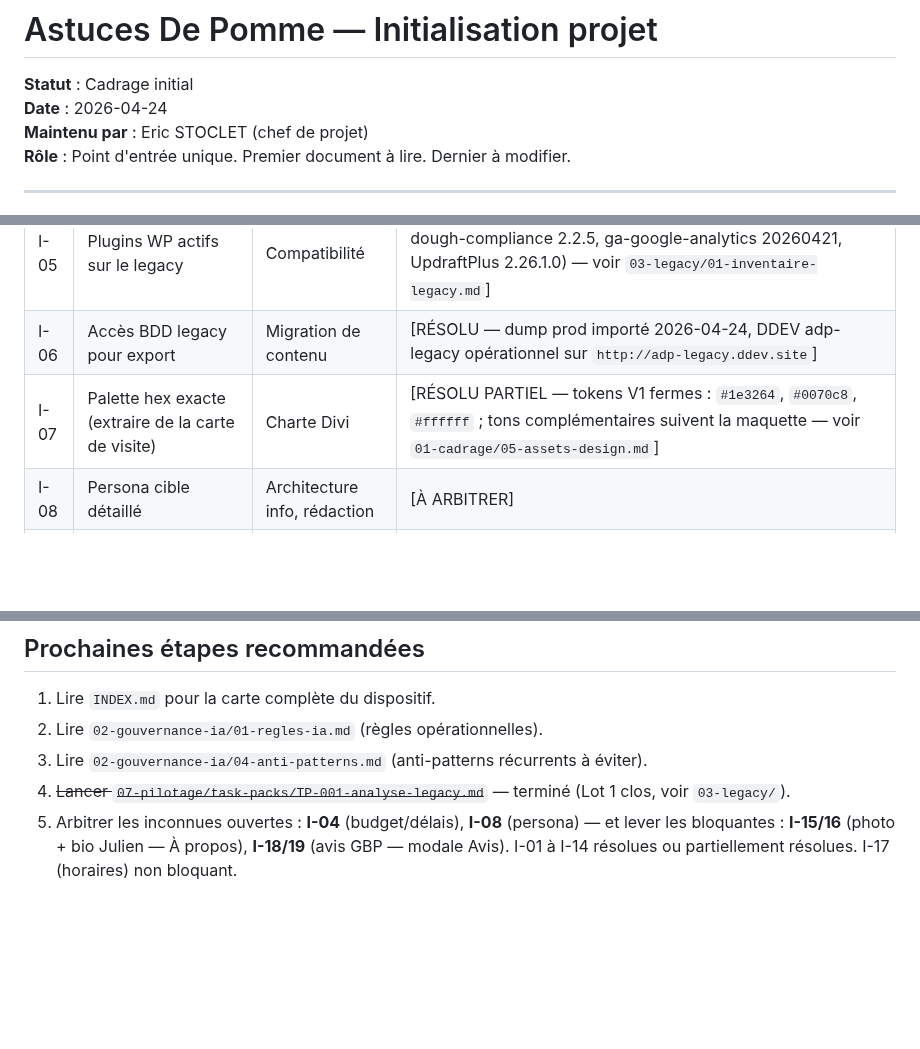
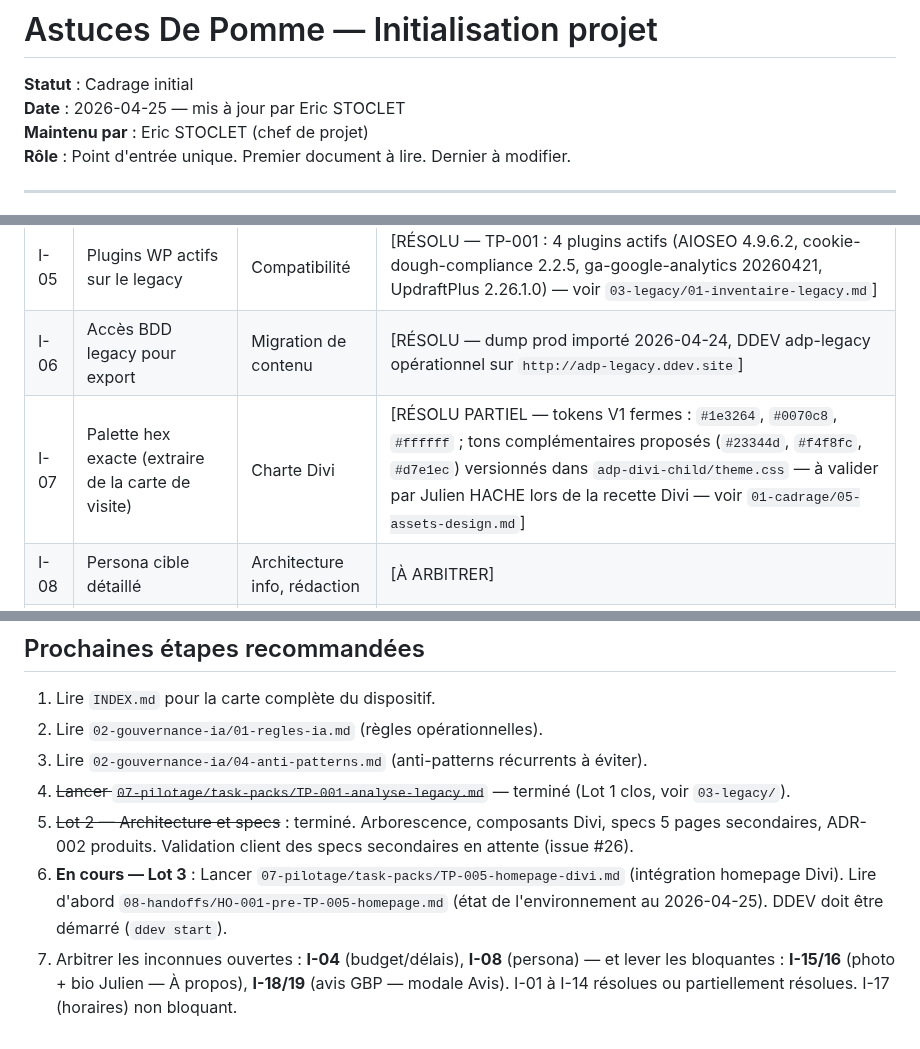
Before and after one commit to estoclet/adp-docs, a Markdown page: 00-initialisation-projet.md, 3 parts joined by grey strips. Drawn GitHub-style; blank space fills up the shorter version.

Commit message:
00-init : date, I-07 tons complémentaires, prochaines étapes Lot 3 (TP-005 prêt)
Co-Authored-By: Claude Sonnet 4.6 <noreply@anthropic.com>

```diff
--- a/00-initialisation-projet.md
+++ b/00-initialisation-projet.md
@@ -1,7 +1,7 @@
 # Astuces De Pomme — Initialisation projet
 
 **Statut** : Cadrage initial
-**Date** : 2026-04-24
+**Date** : 2026-04-25 — mis à jour par Eric STOCLET
 **Maintenu par** : Eric STOCLET (chef de projet)
 **Rôle** : Point d'entrée unique. Premier document à lire. Dernier à modifier.
 
@@ -65,7 +65,7 @@ Ces inconnues doivent être arbitrées par un humain avant que le travail concer
 | I-04 | Budget et délais | Lotissement | [À ARBITRER] |
 | I-05 | Plugins WP actifs sur le legacy | Compatibilité | [RÉSOLU — TP-001 : 4 plugins actifs (AIOSEO 4.9.6.2, cookie-dough-compliance 2.2.5, ga-google-analytics 20260421, UpdraftPlus 2.26.1.0) — voir `03-legacy/01-inventaire-legacy.md`] |
 | I-06 | Accès BDD legacy pour export | Migration de contenu | [RÉSOLU — dump prod importé 2026-04-24, DDEV adp-legacy opérationnel sur `http://adp-legacy.ddev.site`] |
-| I-07 | Palette hex exacte (extraire de la carte de visite) | Charte Divi | [RÉSOLU PARTIEL — tokens V1 fermes : `#1e3264`, `#0070c8`, `#ffffff` ; tons complémentaires suivent la maquette — voir `01-cadrage/05-assets-design.md`] |
+| I-07 | Palette hex exacte (extraire de la carte de visite) | Charte Divi | [RÉSOLU PARTIEL — tokens V1 fermes : `#1e3264`, `#0070c8`, `#ffffff` ; tons complémentaires proposés (`#23344d`, `#f4f8fc`, `#d7e1ec`) versionnés dans `adp-divi-child/theme.css` — à valider par Julien HACHE lors de la recette Divi — voir `01-cadrage/05-assets-design.md`] |
 | I-08 | Persona cible détaillé | Architecture info, rédaction | [À ARBITRER] |
 | I-09 | Logo / monogramme PNG fond transparent | Header, footer, CTA | [RÉSOLU — logo-dark.png + logo-white.png dans `adp-app/assets/design/` — 2026-04-24] |
 | I-10 | Adresse email de contact | Homepage bloc 8, footer | [RÉSOLU — julien.hache@astucesdepomme.com — voir `03-legacy/01-inventaire-legacy.md` section "Données métier"] |
@@ -121,4 +121,6 @@ adp-docs/
 2. Lire `02-gouvernance-ia/01-regles-ia.md` (règles opérationnelles).
 3. Lire `02-gouvernance-ia/04-anti-patterns.md` (anti-patterns récurrents à éviter).
 4. ~~Lancer `07-pilotage/task-packs/TP-001-analyse-legacy.md`~~ — terminé (Lot 1 clos, voir `03-legacy/`).
-5. Arbitrer les inconnues ouvertes : **I-04** (budget/délais), **I-08** (persona) — et lever les bloquantes : **I-15/16** (photo + bio Julien — À propos), **I-18/19** (avis GBP — modale Avis). I-01 à I-14 résolues ou partiellement résolues. I-17 (horaires) non bloquant.
+5. ~~Lot 2 — Architecture et specs~~ : terminé. Arborescence, composants Divi, specs 5 pages secondaires, ADR-002 produits. Validation client des specs secondaires en attente (issue #26).
+6. **En cours — Lot 3** : Lancer `07-pilotage/task-packs/TP-005-homepage-divi.md` (intégration homepage Divi). Lire d'abord `08-handoffs/HO-001-pre-TP-005-homepage.md` (état de l'environnement au 2026-04-25). DDEV doit être démarré (`ddev start`).
+7. Arbitrer les inconnues ouvertes : **I-04** (budget/délais), **I-08** (persona) — et lever les bloquantes : **I-15/16** (photo + bio Julien — À propos), **I-18/19** (avis GBP — modale Avis). I-01 à I-14 résolues ou partiellement résolues. I-17 (horaires) non bloquant.
```
